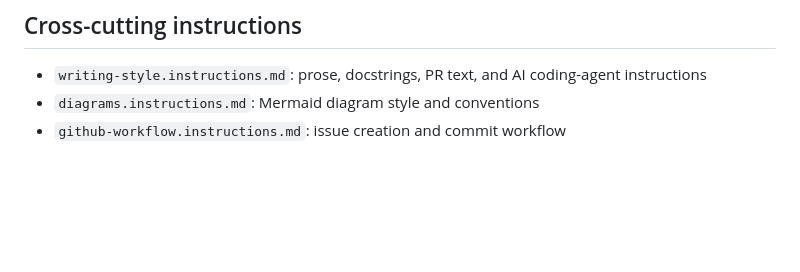
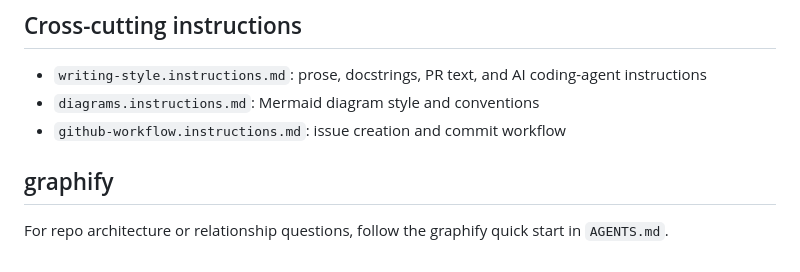
Before and after one commit to humlab-sead/sead_authority_service, a Markdown page: .github/copilot-instructions.md, the part around the change. GitHub-like rendering; blank space fills up the shorter version.

Commit message:
chore: added graphify reference to always-on instructions

```diff
--- a/.github/copilot-instructions.md
+++ b/.github/copilot-instructions.md
@@ -53,3 +53,7 @@ Request flow: `OpenRefine → POST /reconcile → router.py → reconcile.py →
 - `writing-style.instructions.md`: prose, docstrings, PR text, and AI coding-agent instructions
 - `diagrams.instructions.md`: Mermaid diagram style and conventions
 - `github-workflow.instructions.md`: issue creation and commit workflow
+
+## graphify
+
+For repo architecture or relationship questions, follow the graphify quick start in `AGENTS.md`.
```
